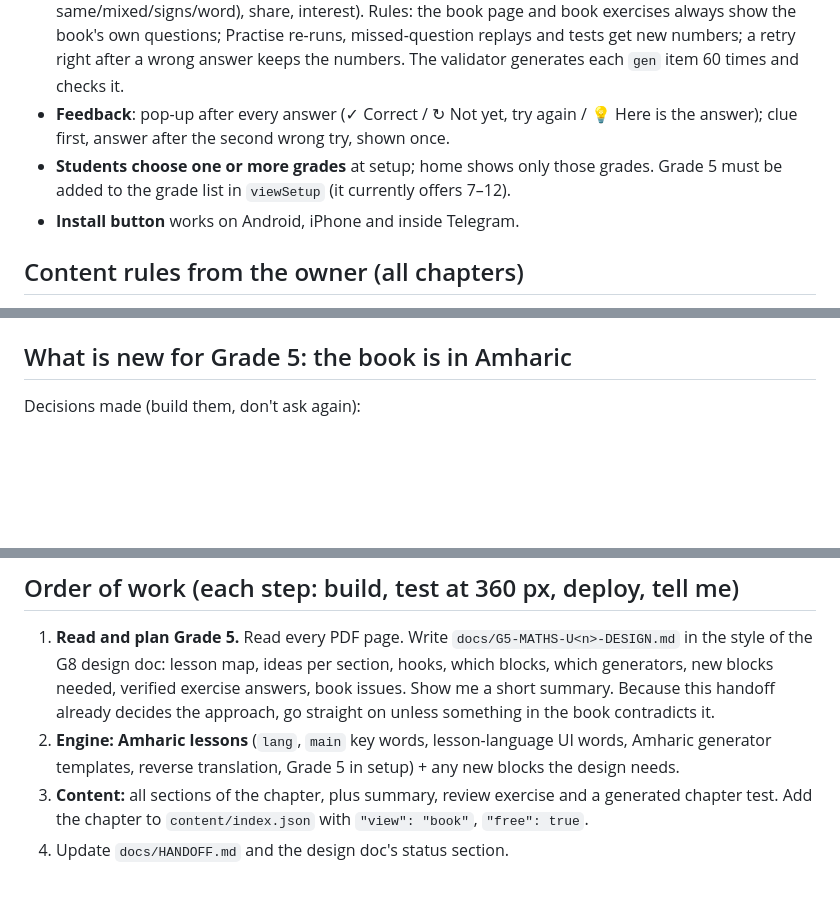
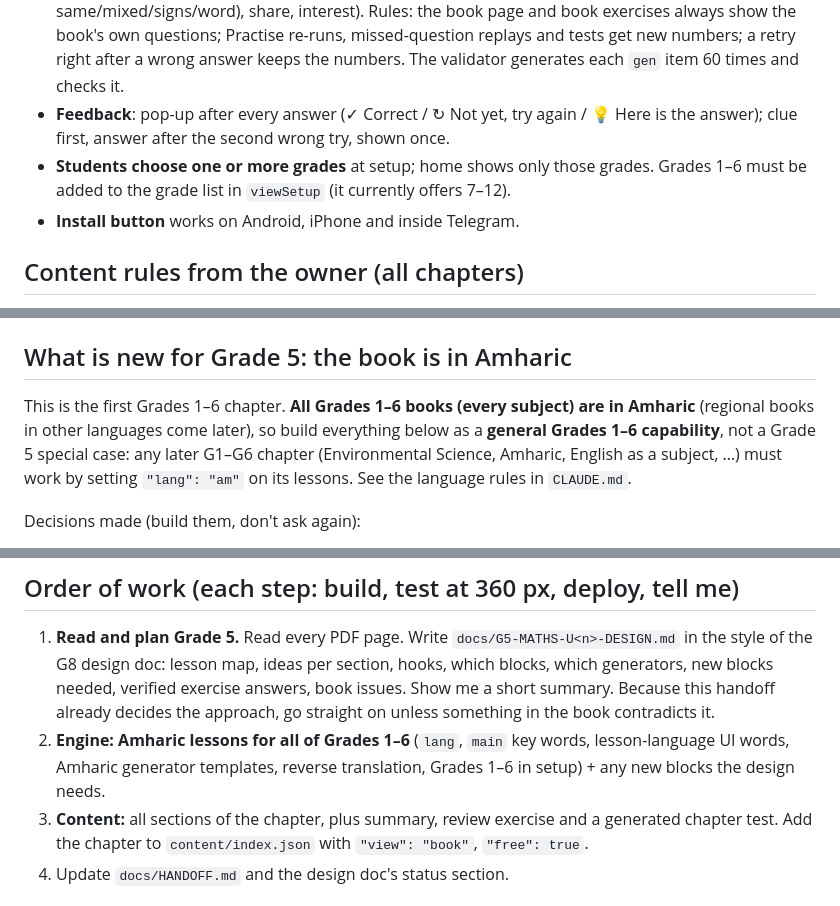
Before and after one commit to mhreteabeTD/meseret, a Markdown page: docs/G5-MATHS-HANDOFF.md, 3 parts joined by grey strips. Drawn GitHub-style; blank space fills up the shorter version.

```diff
--- a/docs/G5-MATHS-HANDOFF.md
+++ b/docs/G5-MATHS-HANDOFF.md
@@ -25,7 +25,7 @@ Live app: https://mhreteabetd.github.io/meseret/ (push to `main` deploys). Grade
 - **Book references** go in `"ref"` ("Example 1.31", "Exercise 1.6 Q2", "Q1 a"); they show as a small 📖 label, never inside the question. The G8 builder applies this automatically (`pipeline/tools/refs.py`: run it on new lesson files). The G8 lessons were generated by `pipeline/tools/build_g8_part1.py` and `build_g8_part2.py` (reference only; edit JSON directly from now on).
 - **Generated questions** (`"gen": {"t": …}` on a screen; generators in `app.js` between `GEN-START`/`GEN-END`: place, between, mixed, opposite, abs, abseq, classify, compare, order, op (add/sub/mul/div with same/mixed/signs/word), share, interest). Rules: the book page and book exercises always show the book's own questions; Practise re-runs, missed-question replays and tests get new numbers; a retry right after a wrong answer keeps the numbers. The validator generates each `gen` item 60 times and checks it.
 - **Feedback**: pop-up after every answer (✓ Correct / ↻ Not yet, try again / 💡 Here is the answer); clue first, answer after the second wrong try, shown once.
-- **Students choose one or more grades** at setup; home shows only those grades. Grade 5 must be added to the grade list in `viewSetup` (it currently offers 7–12).
+- **Students choose one or more grades** at setup; home shows only those grades. Grades 1–6 must be added to the grade list in `viewSetup` (it currently offers 7–12).
 - **Install button** works on Android, iPhone and inside Telegram.
 
 ## Content rules from the owner (all chapters)
@@ -36,6 +36,8 @@ Live app: https://mhreteabetd.github.io/meseret/ (push to `main` deploys). Grade
 5. Facts and answers checked; unsure → keep the book's version and add a `review` note for a teacher.
 
 ## What is new for Grade 5: the book is in Amharic
+This is the first Grades 1–6 chapter. **All Grades 1–6 books (every subject) are in Amharic** (regional books in other languages come later), so build everything below as a **general Grades 1–6 capability**, not a Grade 5 special case: any later G1–G6 chapter (Environmental Science, Amharic, English as a subject, …) must work by setting `"lang": "am"` on its lessons. See the language rules in `CLAUDE.md`.
+
 Decisions made (build them, don't ask again):
 - **Lesson language follows the book.** Grade 5 lesson text, questions, options, clues, explanations and worked steps are in **Amharic**, faithful to the book's wording. The app UI language stays whatever the student chose.
 - **Key words** carry the Amharic term as the main word and the English term as a gloss (the reverse of Grades 7+), because students switch to English-medium maths in Grade 7. Schema: keep `en` filled with the English term and add `"main": "am"` on the lesson so the player shows Amharic first. If the player can't do this yet, that is an engine change: add it, then use it.
@@ -62,7 +64,7 @@ Decisions made:
 
 ## Order of work (each step: build, test at 360 px, deploy, tell me)
 1. **Read and plan Grade 5.** Read every PDF page. Write `docs/G5-MATHS-U<n>-DESIGN.md` in the style of the G8 design doc: lesson map, ideas per section, hooks, which blocks, which generators, new blocks needed, verified exercise answers, book issues. Show me a short summary. Because this handoff already decides the approach, go straight on unless something in the book contradicts it.
-2. **Engine: Amharic lessons** (`lang`, `main` key words, lesson-language UI words, Amharic generator templates, reverse translation, Grade 5 in setup) + any new blocks the design needs.
+2. **Engine: Amharic lessons for all of Grades 1–6** (`lang`, `main` key words, lesson-language UI words, Amharic generator templates, reverse translation, Grades 1–6 in setup) + any new blocks the design needs.
 3. **Content:** all sections of the chapter, plus summary, review exercise and a generated chapter test. Add the chapter to `content/index.json` with `"view": "book"`, `"free": true`.
 4. Update `docs/HANDOFF.md` and the design doc's status section.
 
```
Also changed, not shown: CLAUDE.md (+3 -2 lines), docs/HANDOFF.md (+1 -0 lines).
